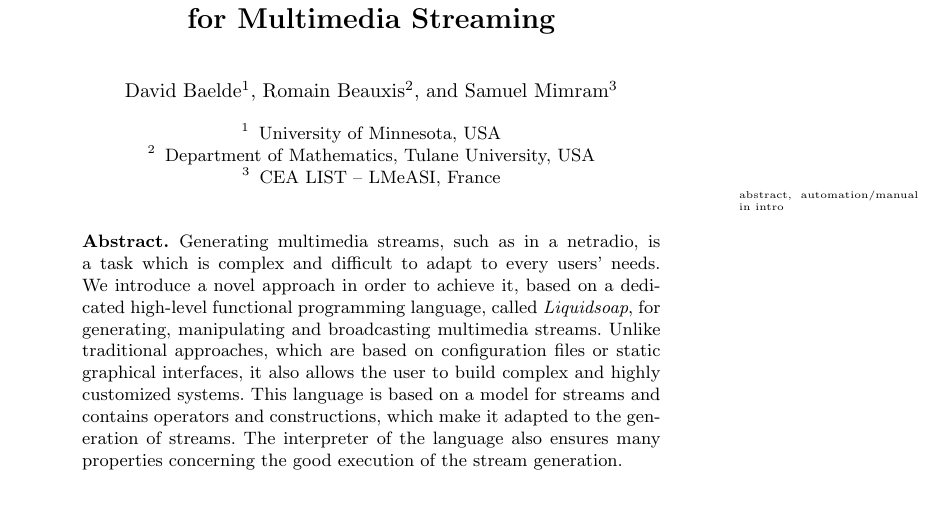
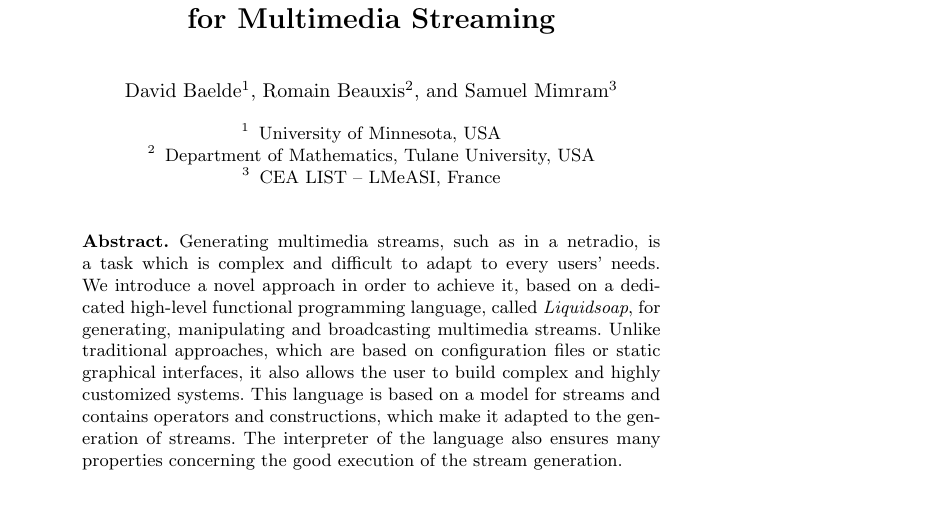
Before and after one commit to savonet/papers, a LaTeX paper (sofsem11/savonet.tex): part of page 1 of 12, cut so that both start at the same text. Compiled offline with pdfLaTeX.

```diff
--- a/vmcai11/savonet.tex
+++ b/sofsem11/savonet.tex
@@ -13,7 +13,7 @@
 \newcommand{\eg}{\emph{e.g.},}
 \newcommand{\ie}{\emph{i.e.},}
 \newcommand{\cf}{{cf.~}}
-\newcommand{\TODO}[1]{\marginpar{\tiny #1}}
+\newcommand{\TODO}[1]{}%\marginpar{\tiny #1}}
 \newcommand{\ignore}[1]{}
 % useless space around captions
 \newcommand{\fcaption}[1]{\vspace{-3ex}\caption{#1}\vspace{-4ex}}
@@ -54,8 +54,6 @@
 \maketitle
 
 % \vspace{-4ex}
-
-\TODO{abstract, automation/manual in intro}
 
 \begin{abstract}
   Generating multimedia streams, such as in a netradio, is a task which is
```
Also changed, not shown: jfla08/transitions.tex (+1 -1 lines), sofsem11/Makefile (renamed from vmcai11/Makefile), sofsem11/biblio.bib (renamed from vmcai11/biblio.bib), sofsem11/clocks.tex (renamed from vmcai11/clocks.tex), sofsem11/hetero.tex (renamed from vmcai11/hetero.tex), sofsem11/llncs.cls (renamed from vmcai11/llncs.cls), sofsem11/stream.pdf (renamed from vmcai11/stream.pdf).
